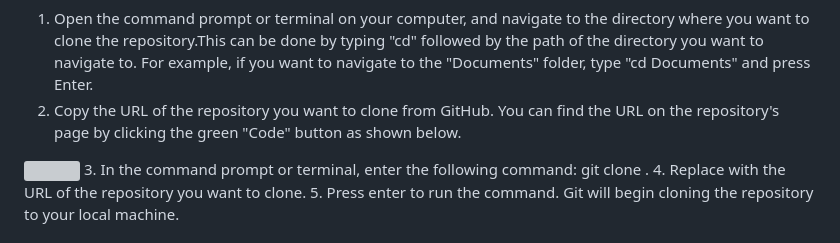
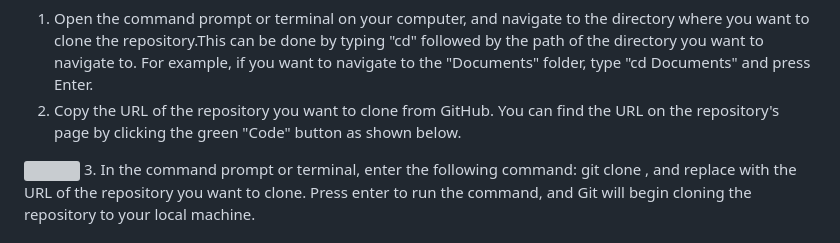
Before and after one commit to RaheebAbdulsalam/Team-02, a Markdown page: README.md, the part around the change printed below. Drawn GitHub-style; grey boxes are pictures that could not be loaded.

```diff
--- a/README.md
+++ b/README.md
@@ -19,7 +19,5 @@ The following project will work on Eclipse and IntelliJ IDE. Though it is recomm
 1. Open the command prompt or terminal on your computer, and navigate to the directory where you want to clone the repository.This can be done by typing "cd" followed by the path of the directory you want to navigate to. For example, if you want to navigate to the "Documents" folder, type "cd Documents" and press Enter.
 2. Copy the URL of the repository you want to clone from GitHub. You can find the URL on the repository's page by clicking the green "Code" button as shown below.
 <img src="https://user-images.githubusercontent.com/99501966/227722813-fdd25877-672f-45cf-88d2-742e8ec699d4.png" width:100  style="max-width=%100">
-3. In the command prompt or terminal, enter the following command: git clone <repository URL>.
-4. Replace <repository URL> with the URL of the repository you want to clone.
-5. Press enter to run the command. Git will begin cloning the repository to your local machine.
+3. In the command prompt or terminal, enter the following command: git clone <repository URL>, and replace <repository URL> with the URL of the repository you want to clone. Press enter to run the command, and Git will begin cloning the repository to your local machine.
 
```
Also changed, not shown: other parts of README.md (+1 -1 lines).
